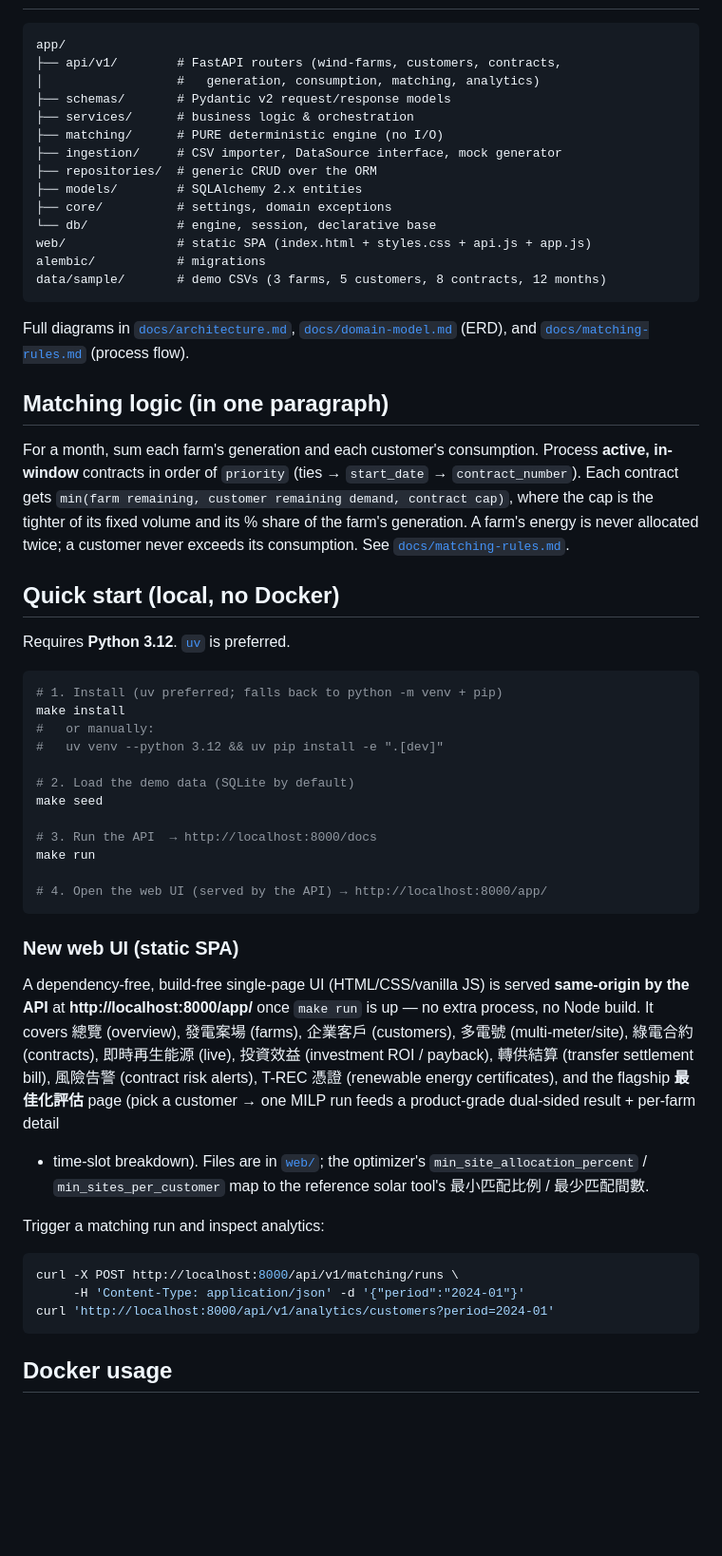
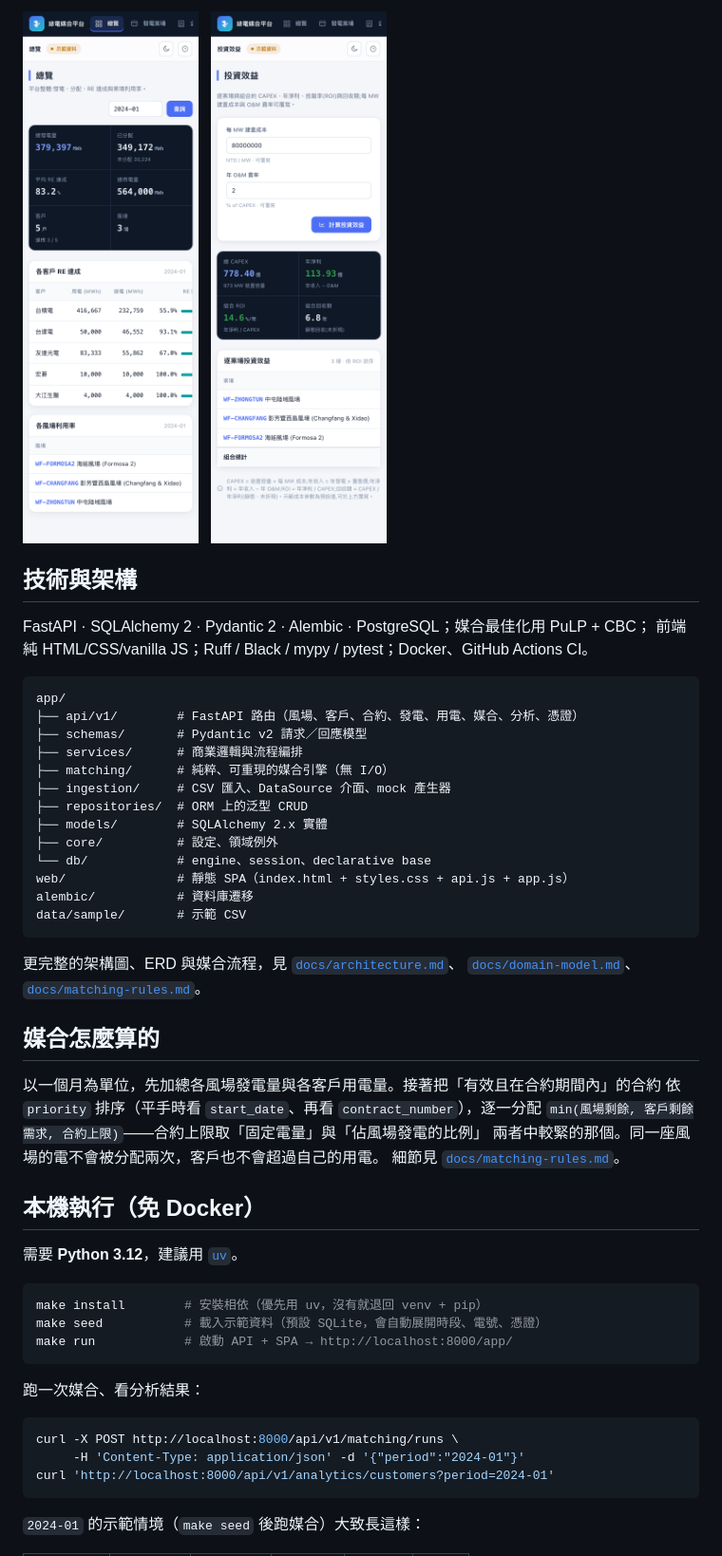
Before and after one commit to goldenyolf/energy-matching-platform, a Markdown page: README.md, the part around one of its changes. Shown at 95% size. GitHub-like rendering; blank space fills up the shorter version.

````diff
--- a/README.md
+++ b/README.md
@@ -47,69 +93,54 @@ real, auditable result.
+<p>
+  <img src="docs/images/mobile-overview.png" alt="手機版總覽" width="300">
+  &nbsp;
+  <img src="docs/images/mobile-investment.png" alt="手機版投資效益" width="300">
+</p>
+
+## 技術與架構
+
+FastAPI · SQLAlchemy 2 · Pydantic 2 · Alembic · PostgreSQL；媒合最佳化用 PuLP + CBC；
+前端純 HTML/CSS/vanilla JS；Ruff / Black / mypy / pytest；Docker、GitHub Actions CI。
 
 ```
 app/
-├── api/v1/        # FastAPI routers (wind-farms, customers, contracts,
-│                  #   generation, consumption, matching, analytics)
-├── schemas/       # Pydantic v2 request/response models
-├── services/      # business logic & orchestration
-├── matching/      # PURE deterministic engine (no I/O)
-├── ingestion/     # CSV importer, DataSource interface, mock generator
-├── repositories/  # generic CRUD over the ORM
-├── models/        # SQLAlchemy 2.x entities
-├── core/          # settings, domain exceptions
-└── db/            # engine, session, declarative base
-web/               # static SPA (index.html + styles.css + api.js + app.js)
-alembic/           # migrations
-data/sample/       # demo CSVs (3 farms, 5 customers, 8 contracts, 12 months)
+├── api/v1/        # FastAPI 路由（風場、客戶、合約、發電、用電、媒合、分析、憑證）
+├── schemas/       # Pydantic v2 請求／回應模型
+├── services/      # 商業邏輯與流程編排
+├── matching/      # 純粹、可重現的媒合引擎（無 I/O）
+├── ingestion/     # CSV 匯入、DataSource 介面、mock 產生器
+├── repositories/  # ORM 上的泛型 CRUD
+├── models/        # SQLAlchemy 2.x 實體
+├── core/          # 設定、領域例外
+└── db/            # engine、session、declarative base
+web/               # 靜態 SPA（index.html + styles.css + api.js + app.js）
+alembic/           # 資料庫遷移
+data/sample/       # 示範 CSV
 ```
 
-Full diagrams in [`docs/architecture.md`](docs/architecture.md),
-[`docs/domain-model.md`](docs/domain-model.md) (ERD), and
-[`docs/matching-rules.md`](docs/matching-rules.md) (process flow).
+更完整的架構圖、ERD 與媒合流程，見
+[`docs/architecture.md`](docs/architecture.md)、
+[`docs/domain-model.md`](docs/domain-model.md)、
+[`docs/matching-rules.md`](docs/matching-rules.md)。
 
-## Matching logic (in one paragraph)
+## 媒合怎麼算的
 
-For a month, sum each farm's generation and each customer's consumption. Process
-**active, in-window** contracts in order of `priority` (ties → `start_date` →
-`contract_number`). Each contract gets
-`min(farm remaining, customer remaining demand, contract cap)`, where the cap is
-the tighter of its fixed volume and its % share of the farm's generation. A
-farm's energy is never allocated twice; a customer never exceeds its consumption.
-See [`docs/matching-rules.md`](docs/matching-rules.md).
+以一個月為單位，先加總各風場發電量與各客戶用電量。接著把「有效且在合約期間內」的合約
+依 `priority` 排序（平手時看 `start_date`、再看 `contract_number`），逐一分配
+`min(風場剩餘, 客戶剩餘需求, 合約上限)`——合約上限取「固定電量」與「佔風場發電的比例」
+兩者中較緊的那個。同一座風場的電不會被分配兩次，客戶也不會超過自己的用電。
+細節見 [`docs/matching-rules.md`](docs/matching-rules.md)。
 
-## Quick start (local, no Docker)
+## 本機執行（免 Docker）
 
-Requires **Python 3.12**. [`uv`](https://docs.astral.sh/uv/) is preferred.
+需要 **Python 3.12**，建議用 [`uv`](https://docs.astral.sh/uv/)。
 
 ```bash
-# 1. Install (uv preferred; falls back to python -m venv + pip)
-make install
-#   or manually:
-#   uv venv --python 3.12 && uv pip install -e ".[dev]"
-
-# 2. Load the demo data (SQLite by default)
-make seed
-
-# 3. Run the API  → http://localhost:8000/docs
-make run
-
-# 4. Open the web UI (served by the API) → http://localhost:8000/app/
+make install        # 安裝相依（優先用 uv，沒有就退回 venv + pip）
+make seed           # 載入示範資料（預設 SQLite，會自動展開時段、電號、憑證）
+make run            # 啟動 API + SPA → http://localhost:8000/app/
 ```
 
-### New web UI (static SPA)
-
-A dependency-free, build-free single-page UI (HTML/CSS/vanilla JS) is served
-**same-origin by the API** at **http://localhost:8000/app/** once `make run` is
-up — no extra process, no Node build. It covers 總覽 (overview), 發電案場
-(farms), 企業客戶 (customers), 多電號 (multi-meter/site), 綠電合約 (contracts), 即時再生能源 (live),
-投資效益 (investment ROI / payback), 轉供結算 (transfer settlement bill),
-風險告警 (contract risk alerts), T-REC 憑證 (renewable energy certificates),
-and the flagship **最佳化評估** page (pick a
-customer → one MILP run feeds a product-grade dual-sided result + per-farm detail
-+ time-slot breakdown). Files
-are in [`web/`](web/); the optimizer's `min_site_allocation_percent` /
-`min_sites_per_customer` map to the reference solar tool's 最小匹配比例 / 最少匹配間數.
-
-Trigger a matching run and inspect analytics:
+跑一次媒合、看分析結果：
 
 ```bash
 curl -X POST http://localhost:8000/api/v1/matching/runs \
@@ -117,5 +148,5 @@ curl -X POST http://localhost:8000/api/v1/matching/runs \
 curl 'http://localhost:8000/api/v1/analytics/customers?period=2024-01'
 ```
 
-## Docker usage
+`2024-01` 的示範情境（`make seed` 後跑媒合）大致長這樣：
 
````
Also changed, not shown: other parts of README.md (+123 -226 lines).
